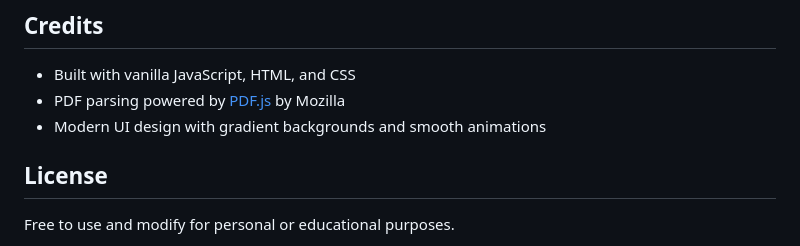
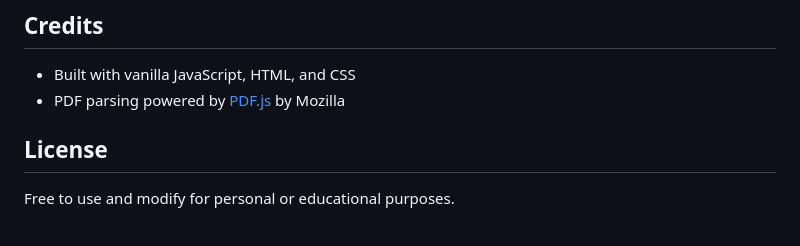
Before and after one commit to bradyevan110/Speed-Reader, a Markdown page: README.md, the part around the change. Rendered like a GitHub page.

Commit message:
Update README to remove UI design details
Removed mention of modern UI design features.

```diff
--- a/README.md
+++ b/README.md
@@ -115,7 +115,6 @@ If you want to extend this application, here are some ideas:
 
 - Built with vanilla JavaScript, HTML, and CSS
 - PDF parsing powered by [PDF.js](https://mozilla.github.io/pdf.js/) by Mozilla
-- Modern UI design with gradient backgrounds and smooth animations
 
 ## License
 
```
